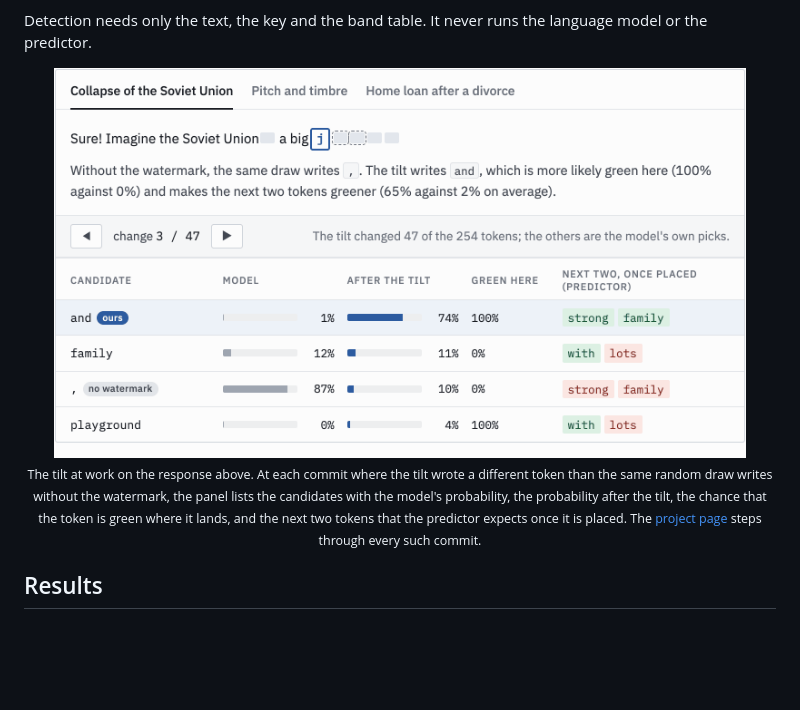
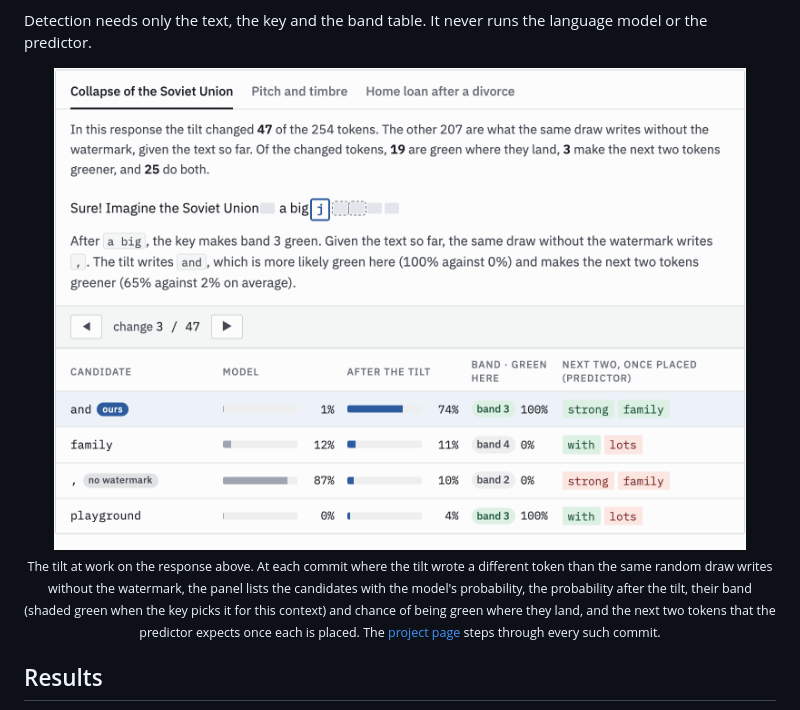
Before and after one commit to hyojuun/lfbb, a Markdown page: README.md, the part around the change. Drawn GitHub-style; pictures changed too: assets/method.gif; blank space fills up the shorter version.

Commit message:
Show bands, the green band and a reason summary in the tilt replay

```diff
--- a/README.md
+++ b/README.md
@@ -80,9 +80,10 @@ Detection needs only the text, the key and the band table. It never runs the lan
 <p align="center">
   <img src="assets/method.gif" width="92%" alt="Five commits of the watermarked response in which the tilt wrote a different token than the same random draw writes without the watermark, each with its candidates, their probabilities before and after the tilt, their chance of being green, and the next two tokens the predictor expects.">
   <br><sub>The tilt at work on the response above. At each commit where the tilt wrote a different token than the same random draw
-  writes without the watermark, the panel lists the candidates with the model's probability, the probability after the tilt, the chance
-  that the token is green where it lands, and the next two tokens that the predictor expects once it is placed. The
-  <a href="https://hyojuun.github.io/lfbb/#at-work">project page</a> steps through every such commit.</sub>
+  writes without the watermark, the panel lists the candidates with the model's probability, the probability after the tilt, their band
+  (shaded green when the key picks it for this context) and chance of being green where they land, and the next two tokens that the
+  predictor expects once each is placed. The <a href="https://hyojuun.github.io/lfbb/#at-work">project page</a> steps through every such
+  commit.</sub>
 </p>
 
 ## Results
```
Also changed, not shown: 1 other file.
